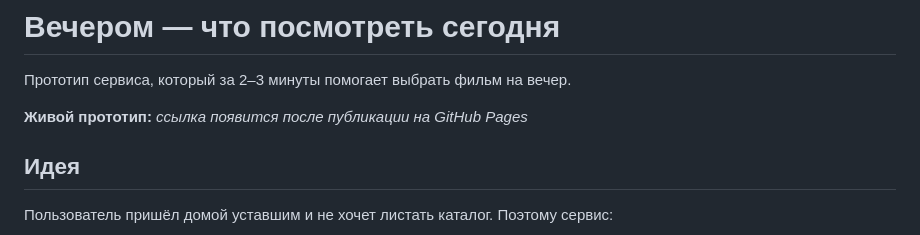
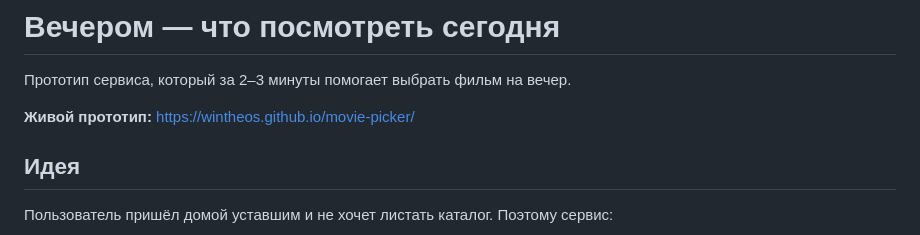
Before and after one commit to wintheos/movie-picker, a Markdown page: README.md, the part around the change. Rendered like a GitHub page.

Commit message:
README: ссылка на живой прототип
Co-Authored-By: Claude Opus 5.5 <noreply@anthropic.com>

```diff
--- a/README.md
+++ b/README.md
@@ -2,7 +2,7 @@
 
 Прототип сервиса, который за 2–3 минуты помогает выбрать фильм на вечер.
 
-**Живой прототип:** _ссылка появится после публикации на GitHub Pages_
+**Живой прототип:** https://wintheos.github.io/movie-picker/
 
 ## Идея
 
```
